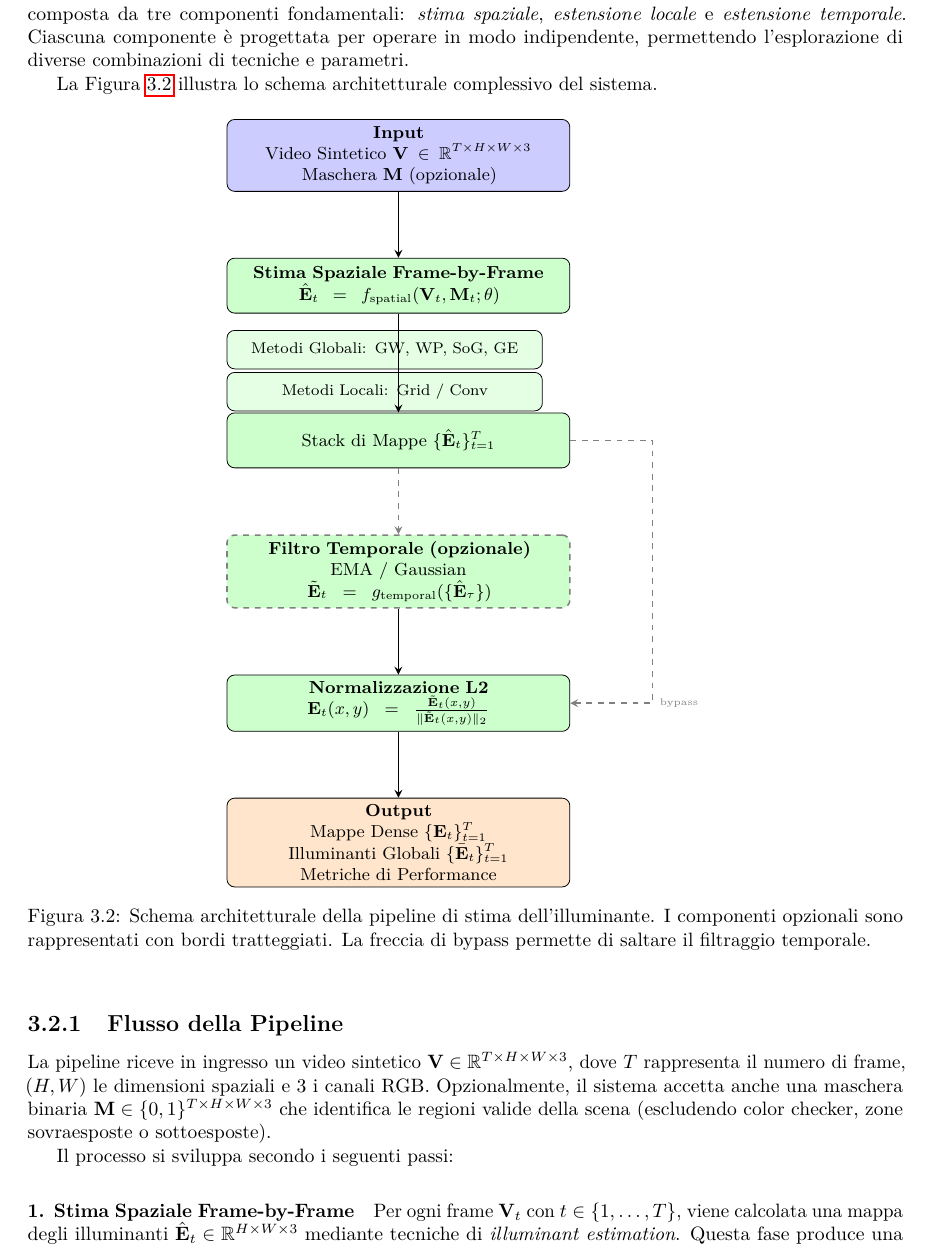
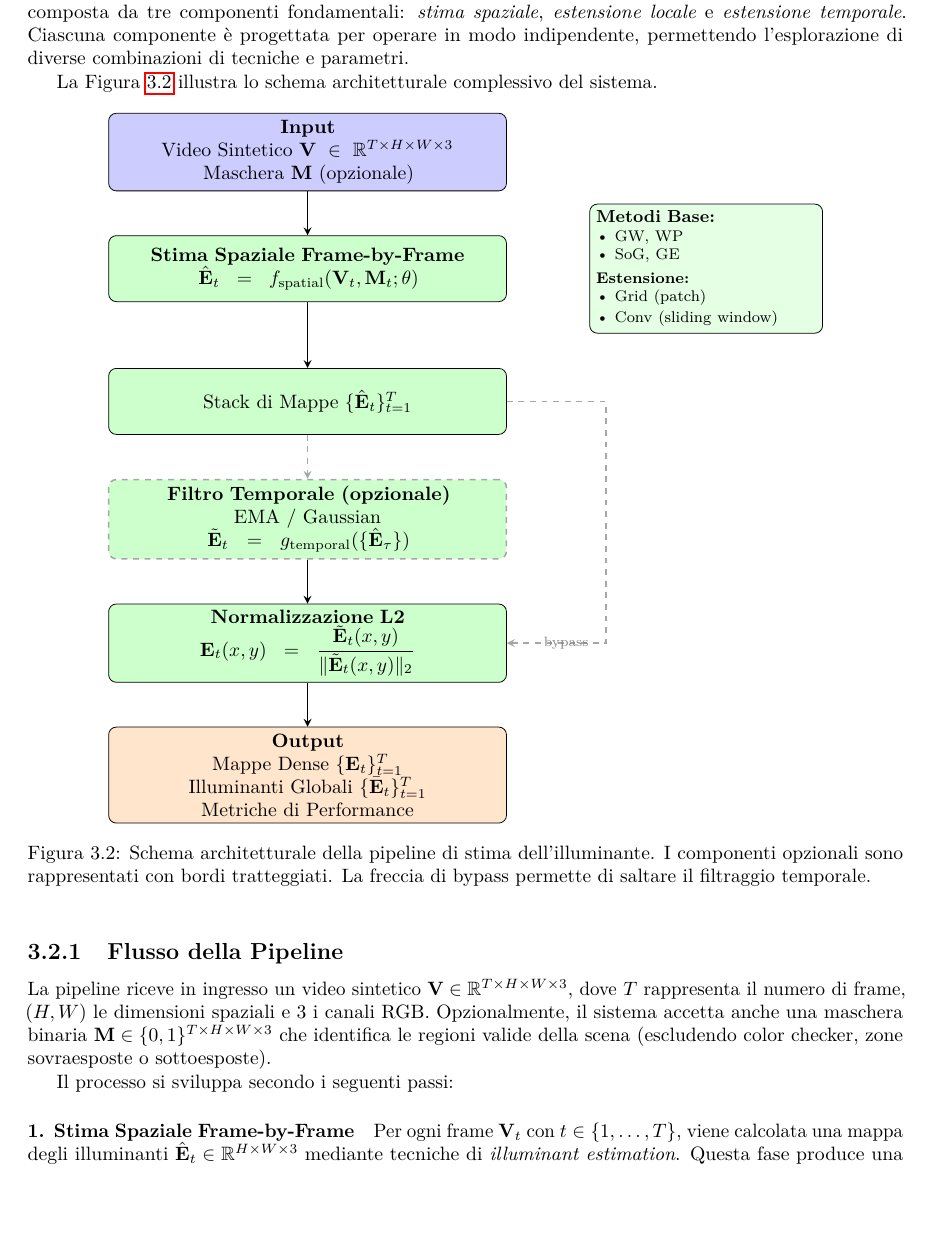
Before and after one commit to aleeteo/tesi, a LaTeX book (main.tex, which reads sections/methods.tex): part of page 19 of 30, cut so that both start at the same text, the shorter picture padded with empty space. Compiled offline with pdfLaTeX.

Commit message:
addad project pipeline graph

```diff
--- a/sections/methods.tex
+++ b/sections/methods.tex
@@ -244,20 +244,19 @@ Questa struttura permette parallelizzazione efficiente durante il caricamento de
 \section{Architettura del Sistema}\label{sec:architettura_del_sistema}
 Il sistema di stima dell'illuminante per video sintetici sviluppato si articola in una pipeline modulare composta da tre componenti fondamentali: \emph{stima spaziale}, \emph{estensione locale} e \emph{estensione temporale}. Ciascuna componente è progettata per operare in modo indipendente, permettendo l'esplorazione di diverse combinazioni di tecniche e parametri.
 
-%TODO: aggiungere immagine pipeline overview
 La Figura~\ref{fig:pipeline_overview} illustra lo schema architetturale complessivo del sistema.
 
 \begin{figure}[ht]
 \centering
 \begin{tikzpicture}[
-    node distance=1.2cm,
-    block/.style={rectangle, draw, fill=blue!20, text width=6cm, text centered, rounded corners, minimum height=1cm, font=\small},
-    process/.style={rectangle, draw, fill=green!20, text width=6cm, text centered, rounded corners, minimum height=1cm, font=\small},
-    subblock/.style={rectangle, draw, fill=green!10, text width=5.5cm, text centered, rounded corners, minimum height=0.7cm, font=\footnotesize},
-    optional/.style={dashed, draw=gray, thick},
-    output/.style={rectangle, draw, fill=orange!20, text width=6cm, text centered, rounded corners, minimum height=1cm, font=\small},
+    node distance=0.8cm,
+    block/.style={rectangle, draw, fill=blue!20, text width=7cm, text centered, rounded corners, minimum height=1.2cm, font=\normalsize},
+    process/.style={rectangle, draw, fill=green!20, text width=7cm, text centered, rounded corners, minimum height=1.2cm, font=\normalsize},
+    subblock/.style={rectangle, draw, fill=green!10, text width=7cm, text centered, rounded corners, minimum height=0.9cm, font=\small},
+    optional/.style={dashed, draw=gray!70, thick},
+    output/.style={rectangle, draw, fill=orange!20, text width=7cm, text centered, rounded corners, minimum height=1.4cm, font=\normalsize},
     arrow/.style={->, >=stealth, thick},
-    optarrow/.style={->, >=stealth, thick, dashed, gray}
+    optarrow/.style={->, >=stealth, thick, dashed, gray!70}
 ]
 
 % Input
@@ -266,18 +265,26 @@ La Figura~\ref{fig:pipeline_overview} illustra lo schema architetturale compless
 % Spatial Estimation
 \node[process, below=of input] (spatial) {\textbf{Stima Spaziale Frame-by-Frame}\\$\hat{\mathbf{E}}_t = f_{\text{spatial}}(\mathbf{V}_t, \mathbf{M}_t; \theta)$};
 
-% Sub-blocks for spatial methods
-\node[subblock, below=0.3cm of spatial, xshift=-0.25cm] (global) {Metodi Globali: GW, WP, SoG, GE};
-\node[subblock, below=0.05cm of global] (local) {Metodi Locali: Grid / Conv};
+% Sub-blocks for spatial methods - positioned to the side
+\node[subblock, right=1.5cm of spatial, text width=4cm, align=left] (methods) {
+    \textbf{Metodi Base:}\\
+    \footnotesize
+    • GW, WP\\
+    • SoG, GE\\[0.1cm]
+    \textbf{Estensione:}\\
+    \footnotesize
+    • Grid (patch)\\
+    • Conv (sliding window)
+};
 
 % Intermediate output
-\node[process, below=1.8cm of spatial] (stack) {Stack di Mappe $\{\hat{\mathbf{E}}_t\}_{t=1}^T$};
+\node[process, below=1.2cm of spatial] (stack) {Stack di Mappe $\{\hat{\mathbf{E}}_t\}_{t=1}^T$};
 
 % Temporal Filtering (optional)
 \node[process, optional, below=of stack] (temporal) {\textbf{Filtro Temporale (opzionale)}\\EMA / Gaussian\\$\tilde{\mathbf{E}}_t = g_{\text{temporal}}(\{\hat{\mathbf{E}}_\tau\})$};
 
 % Normalization
-\node[process, below=of temporal] (norm) {\textbf{Normalizzazione L2}\\$\mathbf{E}_t(x,y) = \frac{\tilde{\mathbf{E}}_t(x,y)}{\|\tilde{\mathbf{E}}_t(x,y)\|_2}$};
+\node[process, below=of temporal] (norm) {\textbf{Normalizzazione L2}\\$\mathbf{E}_t(x,y) = \dfrac{\tilde{\mathbf{E}}_t(x,y)}{\|\tilde{\mathbf{E}}_t(x,y)\|_2}$};
 
 % Output
 \node[output, below=of norm] (output) {\textbf{Output}\\Mappe Dense $\{\mathbf{E}_t\}_{t=1}^T$\\Illuminanti Globali $\{\bar{\mathbf{E}}_t\}_{t=1}^T$\\Metriche di Performance};
```
Also changed, not shown: img/percorso_video.png (added), sections/methods.tex (2 more changed lines).
